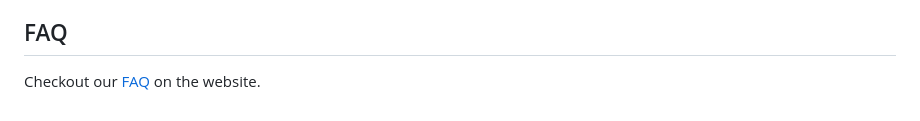
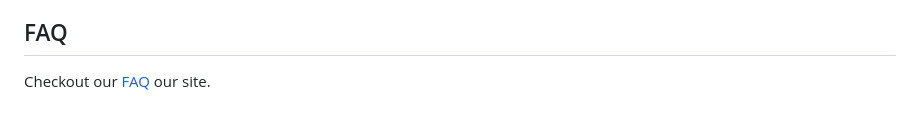
Before and after one commit to lockard-LLC/vibestudio, a Markdown page: README.md, the part around the change. GitHub-like rendering.

```diff
--- a/README.md
+++ b/README.md
@@ -135,4 +135,4 @@ For any questions or issues, feel free to open an issue, or you can also reach o
 
 ## FAQ
 
-Checkout our [FAQ](https://vibestudio.online/faq) on the website.
+Checkout our [FAQ](https://vibestudio.online/faq) our site.
```
